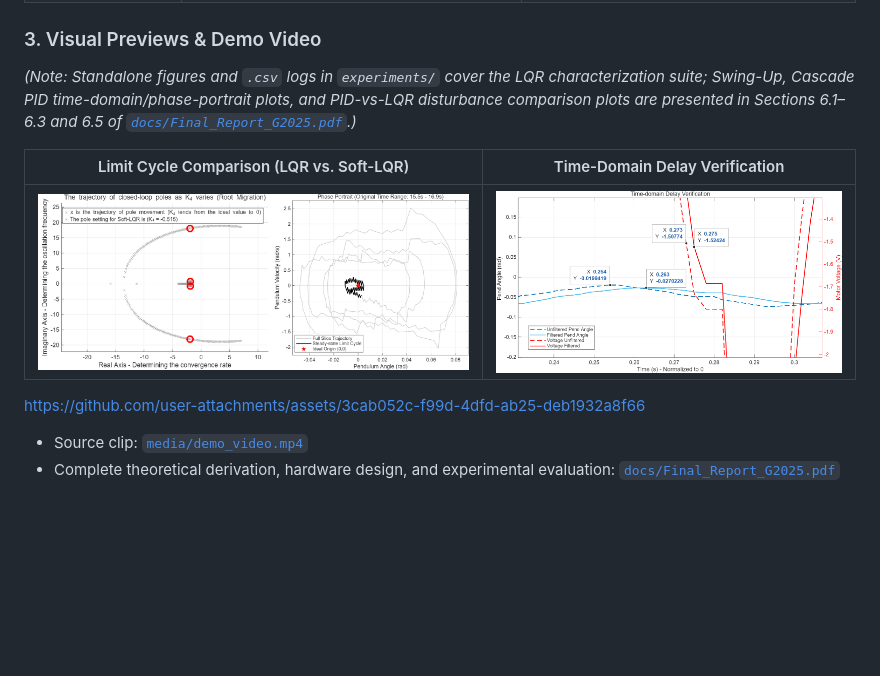
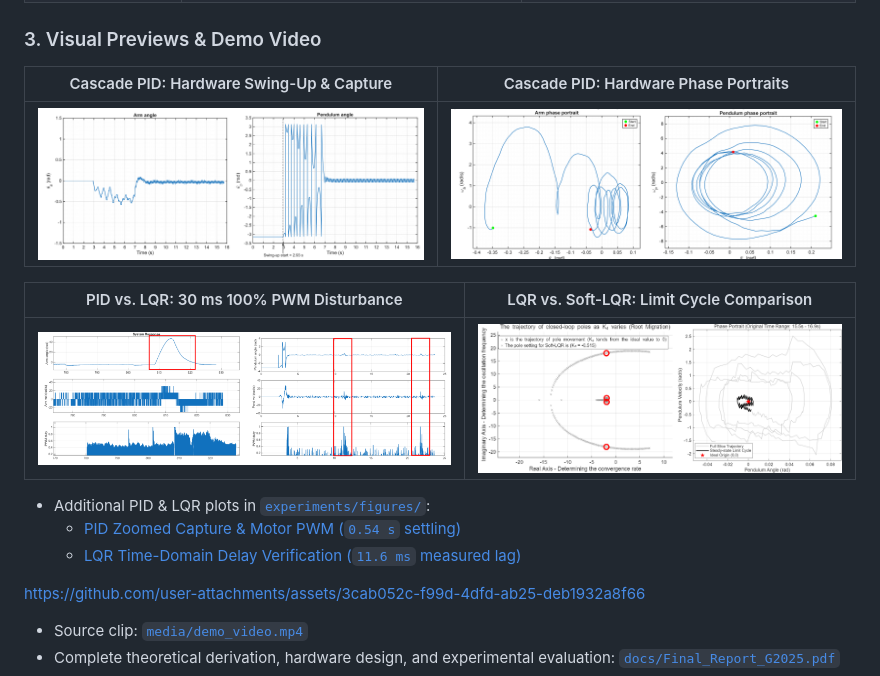
Before and after one commit to HankinHuang/furuta-inverted-pendulum-2DOF, a Markdown page: README.md, the part around the change. GitHub-like rendering; pictures changed too: experiments/figures/PID_hardware_angle_response.png (added), experiments/figures/PID_hardware_phase_portrait.png (added), experiments/figures/PID_vs_LQR_30ms_disturbance.png (added); blank space fills up the shorter version.

Commit message:
Extract PID experimental figures and embed PID vs LQR visuals in README

```diff
--- a/README.md
+++ b/README.md
@@ -71,11 +71,17 @@ Full plots and derivations for all subsystems are documented in [`docs/Final_Rep
 
 ### 3. Visual Previews & Demo Video
 
-*(Note: Standalone figures and `.csv` logs in `experiments/` cover the LQR characterization suite; Swing-Up, Cascade PID time-domain/phase-portrait plots, and PID-vs-LQR disturbance comparison plots are presented in Sections 6.1–6.3 and 6.5 of [`docs/Final_Report_G2025.pdf`](docs/Final_Report_G2025.pdf).)*
+| Cascade PID: Hardware Swing-Up & Capture | Cascade PID: Hardware Phase Portraits |
+| :---: | :---: |
+| ![PID Hardware Angle Response](experiments/figures/PID_hardware_angle_response.png) | ![PID Hardware Phase Portrait](experiments/figures/PID_hardware_phase_portrait.png) |
 
-| Limit Cycle Comparison (LQR vs. Soft-LQR) | Time-Domain Delay Verification |
+| PID vs. LQR: 30 ms 100% PWM Disturbance | LQR vs. Soft-LQR: Limit Cycle Comparison |
 | :---: | :---: |
-| ![Phase Portrait SoftLQR](experiments/figures/Phase%20Portrait%20of%20Limit%20Cycle%20SoftLQR.png) | ![Delay Verification](experiments/figures/Time-domain%20Delay%20Verification.png) |
+| ![PID vs LQR 30ms Disturbance](experiments/figures/PID_vs_LQR_30ms_disturbance.png) | ![Phase Portrait SoftLQR](experiments/figures/Phase%20Portrait%20of%20Limit%20Cycle%20SoftLQR.png) |
+
+- Additional PID & LQR plots in [`experiments/figures/`](experiments/figures/):
+  - [PID Zoomed Capture & Motor PWM (`0.54 s` settling)](experiments/figures/PID_hardware_zoomed_control.png)
+  - [LQR Time-Domain Delay Verification (`11.6 ms` measured lag)](experiments/figures/Time-domain%20Delay%20Verification.png)
 
 https://github.com/user-attachments/assets/3cab052c-f99d-4dfd-ab25-deb1932a8f66
 
```
Also changed, not shown: experiments/figures/PID_hardware_zoomed_control.png (added).
